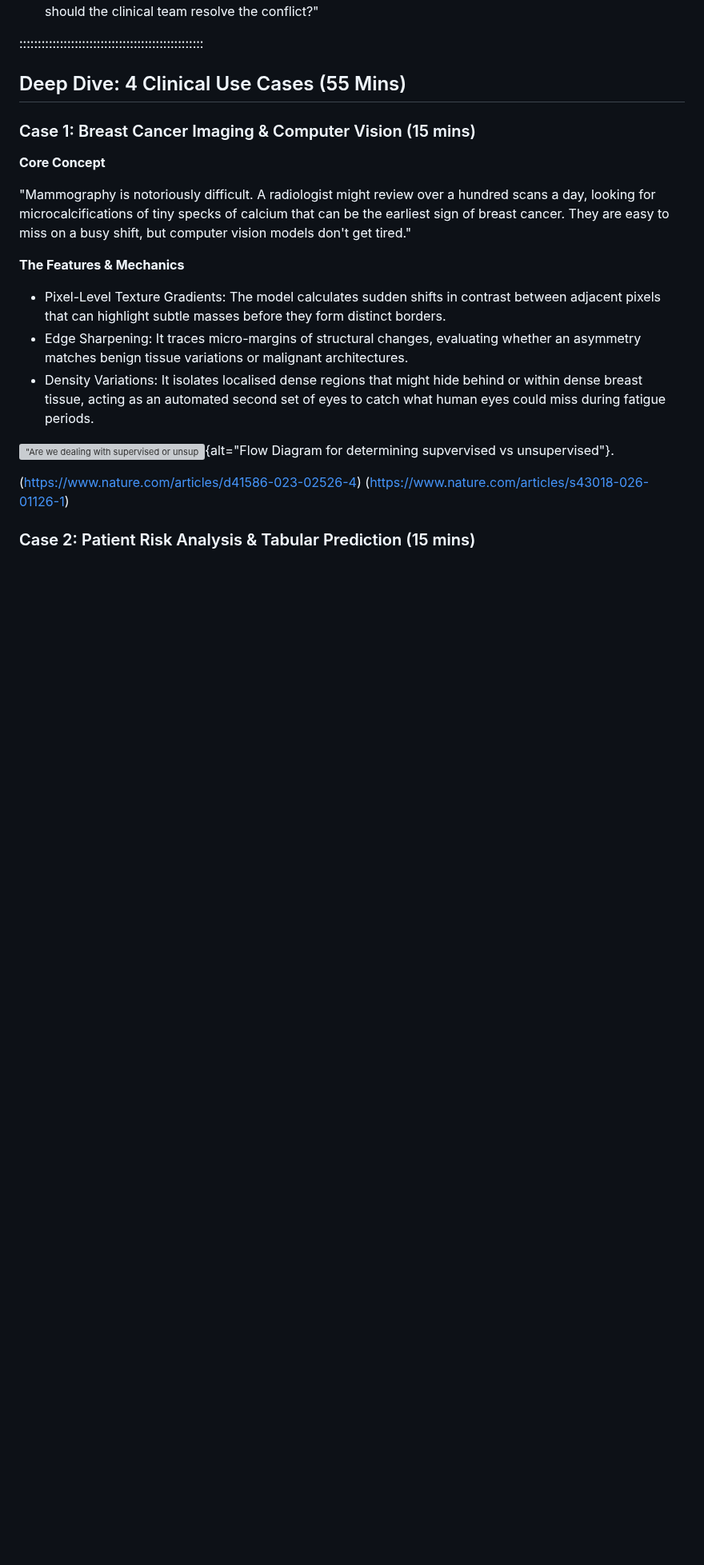
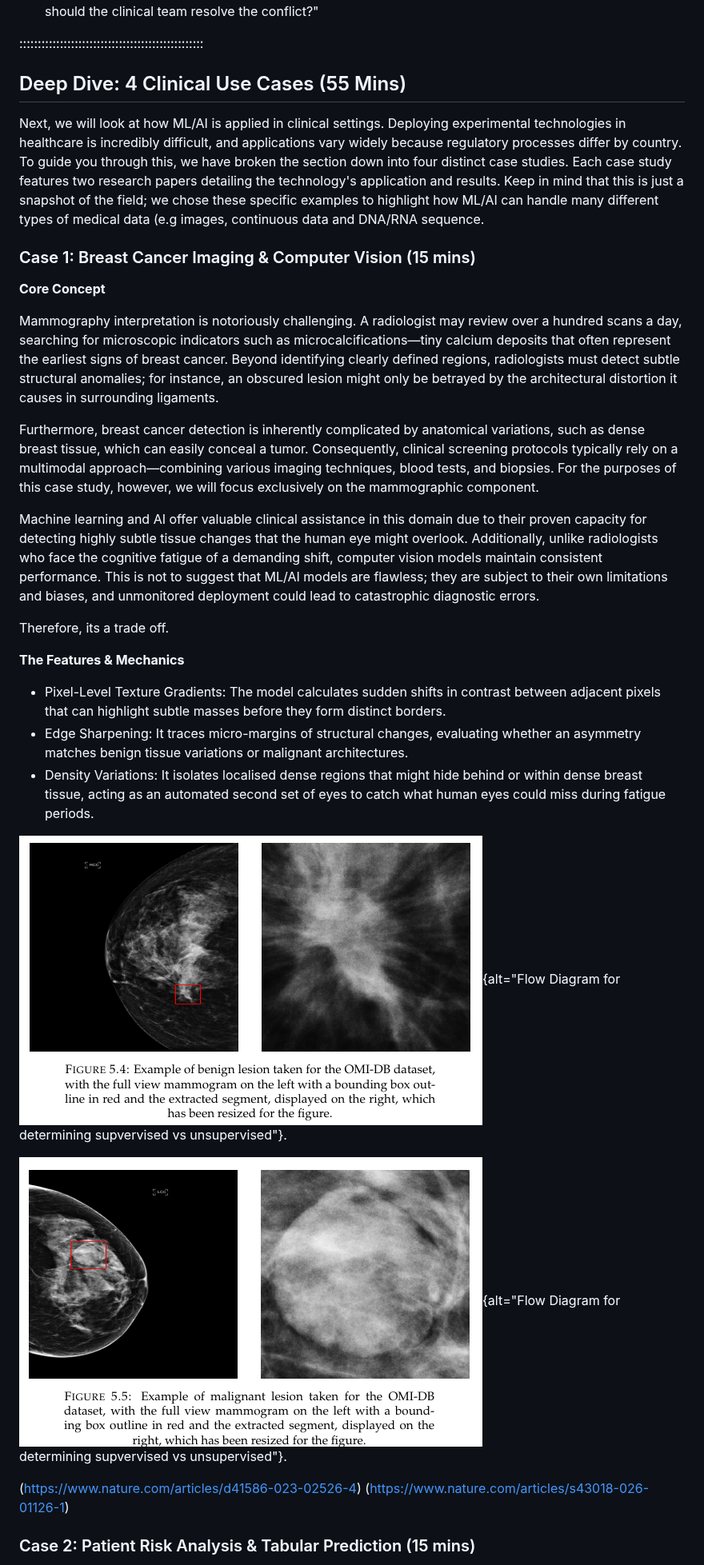
Before and after one commit to corcor27/HCRW-workshop, a Markdown page: episodes/03-lists_and_dictionaries.md, the part around the change. Shown at 80% size. GitHub-like rendering; pictures changed too: episodes/fig/OMI-maglignant.png (added), episodes/fig/OMI_benign.png (added); blank space fills up the shorter version; grey boxes are pictures that could not be loaded.

Commit message:
updated casse study 1

```diff
--- a/episodes/03-lists_and_dictionaries.md
+++ b/episodes/03-lists_and_dictionaries.md
@@ -21,11 +21,22 @@ exercises: 15
 ::::::::::::::::::::::::::::::::::::::::::::::::::
 
 ## Deep Dive: 4 Clinical Use Cases (55 Mins)
+
+Next, we will look at how ML/AI is applied in clinical settings. Deploying experimental technologies in healthcare is incredibly difficult, and applications vary widely because regulatory processes differ by country. To guide you through
+this, we have broken the section down into four distinct case studies. Each case study features two research papers detailing the technology's application and results. Keep in mind that this is just a snapshot of the field; we chose these
+specific examples to highlight how ML/AI can handle many different types of medical data (e.g images, continuous data and DNA/RNA sequence.
+
 ### Case 1: Breast Cancer Imaging & Computer Vision (15 mins)
 
 **Core Concept**
 
-"Mammography is notoriously difficult. A radiologist might review over a hundred scans a day, looking for microcalcifications of tiny specks of calcium that can be the earliest sign of breast cancer. They are easy to miss on a busy shift, but computer vision models don't get tired."
+Mammography interpretation is notoriously challenging. A radiologist may review over a hundred scans a day, searching for microscopic indicators such as microcalcifications—tiny calcium deposits that often represent the earliest signs of breast cancer. Beyond identifying clearly defined regions, radiologists must detect subtle structural anomalies; for instance, an obscured lesion might only be betrayed by the architectural distortion it causes in surrounding ligaments.
+
+Furthermore, breast cancer detection is inherently complicated by anatomical variations, such as dense breast tissue, which can easily conceal a tumor. Consequently, clinical screening protocols typically rely on a multimodal approach—combining various imaging techniques, blood tests, and biopsies. For the purposes of this case study, however, we will focus exclusively on the mammographic component.
+
+Machine learning and AI offer valuable clinical assistance in this domain due to their proven capacity for detecting highly subtle tissue changes that the human eye might overlook. Additionally, unlike radiologists who face the cognitive fatigue of a demanding shift, computer vision models maintain consistent performance. This is not to suggest that ML/AI models are flawless; they are subject to their own limitations and biases, and unmonitored deployment could lead to catastrophic diagnostic errors.
+
+Therefore, its a trade off.
 
 **The Features & Mechanics**
 
@@ -33,9 +44,13 @@ exercises: 15
 - Edge Sharpening: It traces micro-margins of structural changes, evaluating whether an asymmetry matches benign tissue variations or malignant architectures.
 - Density Variations: It isolates localised dense regions that might hide behind or within dense breast tissue, acting as an automated second set of eyes to catch what human eyes could miss during fatigue periods.
 
+!["Are we dealing with supervised or unsupervised
+learning?"](fig/OMI_benign.png){alt="Flow Diagram for determining supvervised vs unsupervised"}.
 
 !["Are we dealing with supervised or unsupervised
-learning?"](fig/mammogram_example.png){alt="Flow Diagram for determining supvervised vs unsupervised"}.
+learning?"](fig/OMI-maglignant.png){alt="Flow Diagram for determining supvervised vs unsupervised"}.
+
+
 
 (https://www.nature.com/articles/d41586-023-02526-4)
 (https://www.nature.com/articles/s43018-026-01126-1)
```
